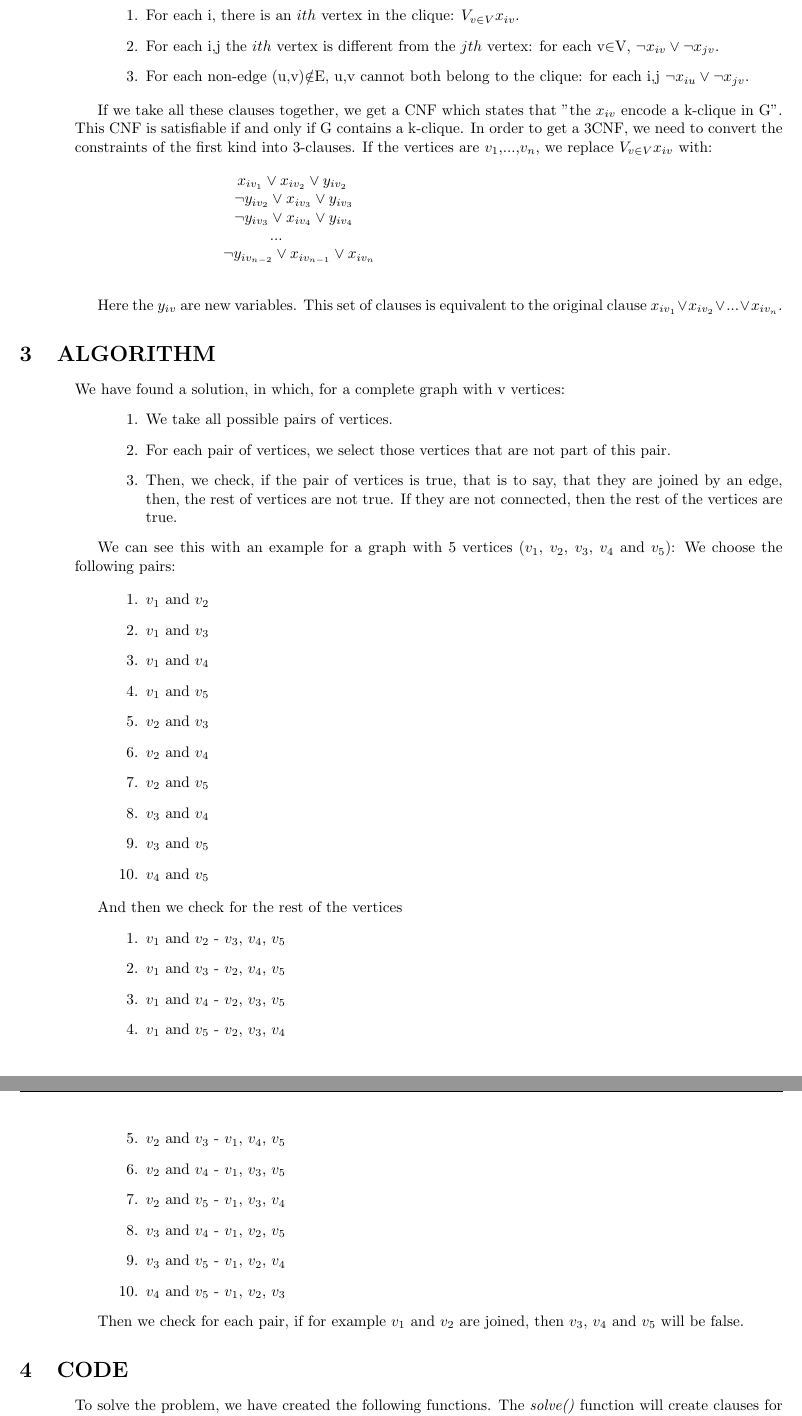
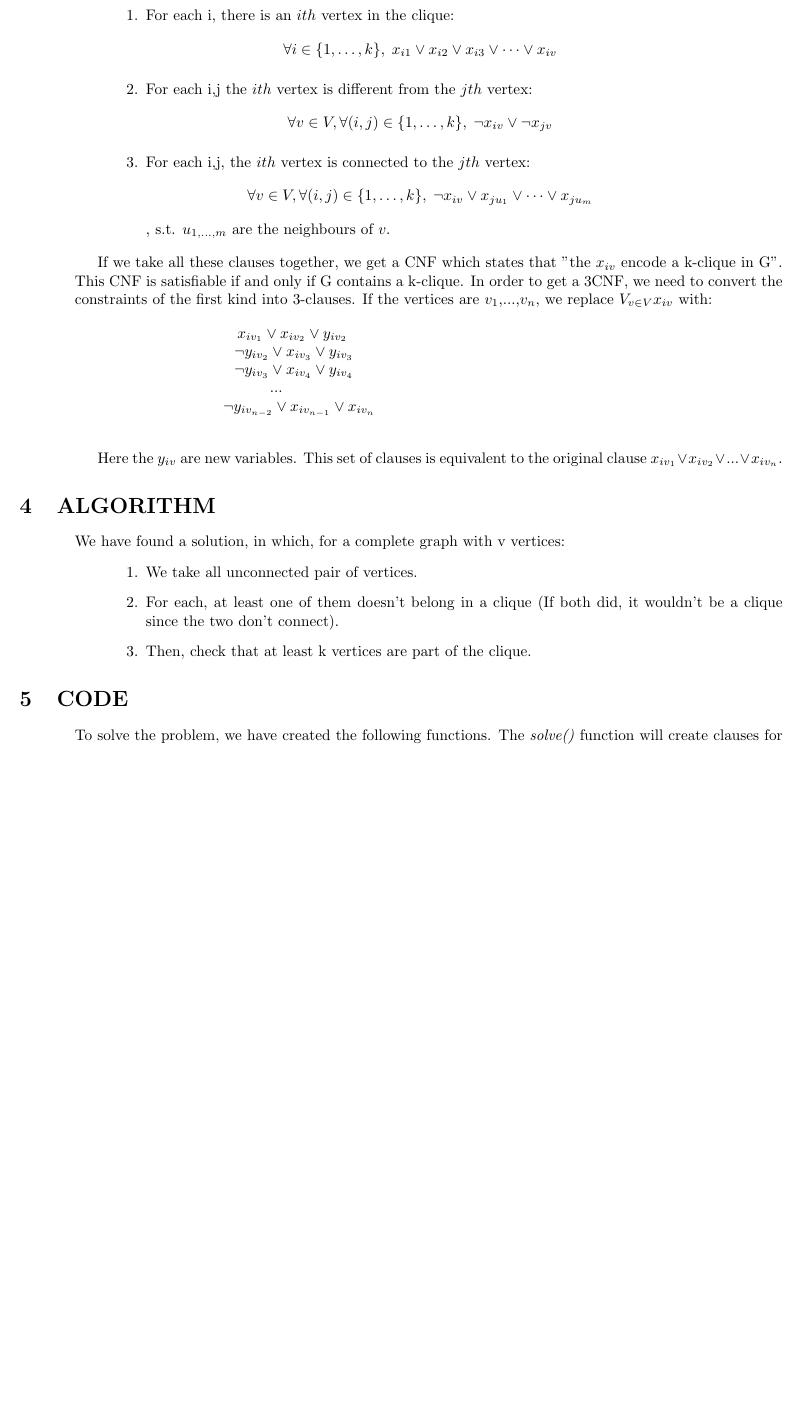
Before and after one commit to abuafi/cliqueSAT, a LaTeX document (report/report.tex): two parts of pages 2 and 3 of 4 before the commit and part of page 2 of 4 after it, the two joined at a grey line, cut so that both start at the same text, the shorter picture padded with empty space. Compiled offline with pdfLaTeX.

Commit message:
Changed report sections 2 and 3

```diff
--- a/report/report.tex
+++ b/report/report.tex
@@ -89,9 +89,9 @@ In other words, it asks whether the variables of a given Boolean formula can be
 Given a graph G=(V,E) and a number k, we will have variables $x_{iv}$ for every 1$\leq$i$\leq$k and every v$\in$V. You should think of $x_{iv}$ as stating that v is the $ith$ vertex in the clique. We want to encode the following constraints:
 
 \begin{enumerate}\leftskip=0.8in
-\item 	For each i, there is an $ith$ vertex in the clique: $V_{v \in V} x_{iv}$.
-\item For each i,j the $ith$ vertex is different from the $jth$ vertex: for each v$\in$V, $\neg x_{iv} \lor \neg x_{jv}$.
-\item 	For each non-edge (u,v)$\notin$E, u,v cannot both belong to the clique: for each i,j $\neg x_{iu} \lor \neg x_{jv}$.
+\item 	For each i, there is an $ith$ vertex in the clique: \[\forall i\in \{1,\dots,k\}, \; x_{i1} \lor x_{i2} \lor x_{i3} \lor \dots \lor x_{iv}\]
+\item   For each i,j the $ith$ vertex is different from the $jth$ vertex: \[\forall v\in V, \forall(i,j)\in \{1,\dots,k\}, \; \neg x_{iv} \lor \neg x_{jv}\]
+\item 	For each i,j, the $ith$ vertex is connected to the $jth$ vertex: \[\forall v\in V, \forall(i,j)\in \{1,\dots,k\}, \; \neg x_{iv} \lor x_{ju_1} \lor \dots \lor x_{ju_m}\], s.t. $u_{1,\dots,m}$ are the neighbours of $v$.
 \end{enumerate}
 
 \leftskip=0.5in
@@ -115,42 +115,10 @@ Here the $y_{iv}$ are new variables. This set of clauses is equivalent to the or
 \leftskip=0.5in
 We have found a solution, in which, for a complete graph with v vertices:
 \begin{enumerate}\leftskip=0.8in
-\item We take all possible pairs of vertices.
-\item For each pair of vertices, we select those vertices that are not part of this pair.
-\item Then, we check, if the pair of vertices is true, that is to say, that they are joined by an edge, then, the rest of vertices are not true. If they are not connected, then the rest of the vertices are true.
+\item We take all unconnected pair of vertices.
+\item For each, at least one of them doesn't belong in a clique (If both did, it wouldn't be a clique since the two don't connect).
+\item Then, check that at least k vertices are part of the clique.
 \end{enumerate}
-
-We can see this with an example for a graph with 5 vertices ($v_1$, $v_2$, $v_3$, $v_4$ and $v_5$):
-We choose the following pairs:
-
-\begin{enumerate}\leftskip=0.8in
-\item $v_1$ and $v_2$
-\item $v_1$ and $v_3$
-\item $v_1$ and $v_4$
-\item $v_1$ and $v_5$
-\item $v_2$ and $v_3$
-\item $v_2$ and $v_4$
-\item $v_2$ and $v_5$
-\item $v_3$ and $v_4$
-\item $v_3$ and $v_5$
-\item $v_4$ and $v_5$
-\end{enumerate}
-
-And then we check for the rest of the vertices
-\begin{enumerate}\leftskip=0.8in
-\item $v_1$ and $v_2$ - $v_3$, $v_4$, $v_5$
-\item $v_1$ and $v_3$ - $v_2$, $v_4$, $v_5$
-\item $v_1$ and $v_4$ - $v_2$, $v_3$, $v_5$
-\item $v_1$ and $v_5$ - $v_2$, $v_3$, $v_4$
-\item $v_2$ and $v_3$ - $v_1$, $v_4$, $v_5$
-\item $v_2$ and $v_4$ - $v_1$, $v_3$, $v_5$
-\item $v_2$ and $v_5$ - $v_1$, $v_3$, $v_4$
-\item $v_3$ and $v_4$ - $v_1$, $v_2$, $v_5$
-\item $v_3$ and $v_5$ - $v_1$, $v_2$, $v_4$
-\item $v_4$ and $v_5$ - $v_1$, $v_2$, $v_3$
-\end{enumerate}
-
-Then we check for each pair, if for example $v_1$ and $v_2$ are joined, then $v_3$, $v_4$ and $v_5$ will be false.
 
 \leftskip=0.0in
 \section{CODE}
```
Also changed, not shown: report/report.pdf, report/report.tex (6 more changed lines), 7 other files.
